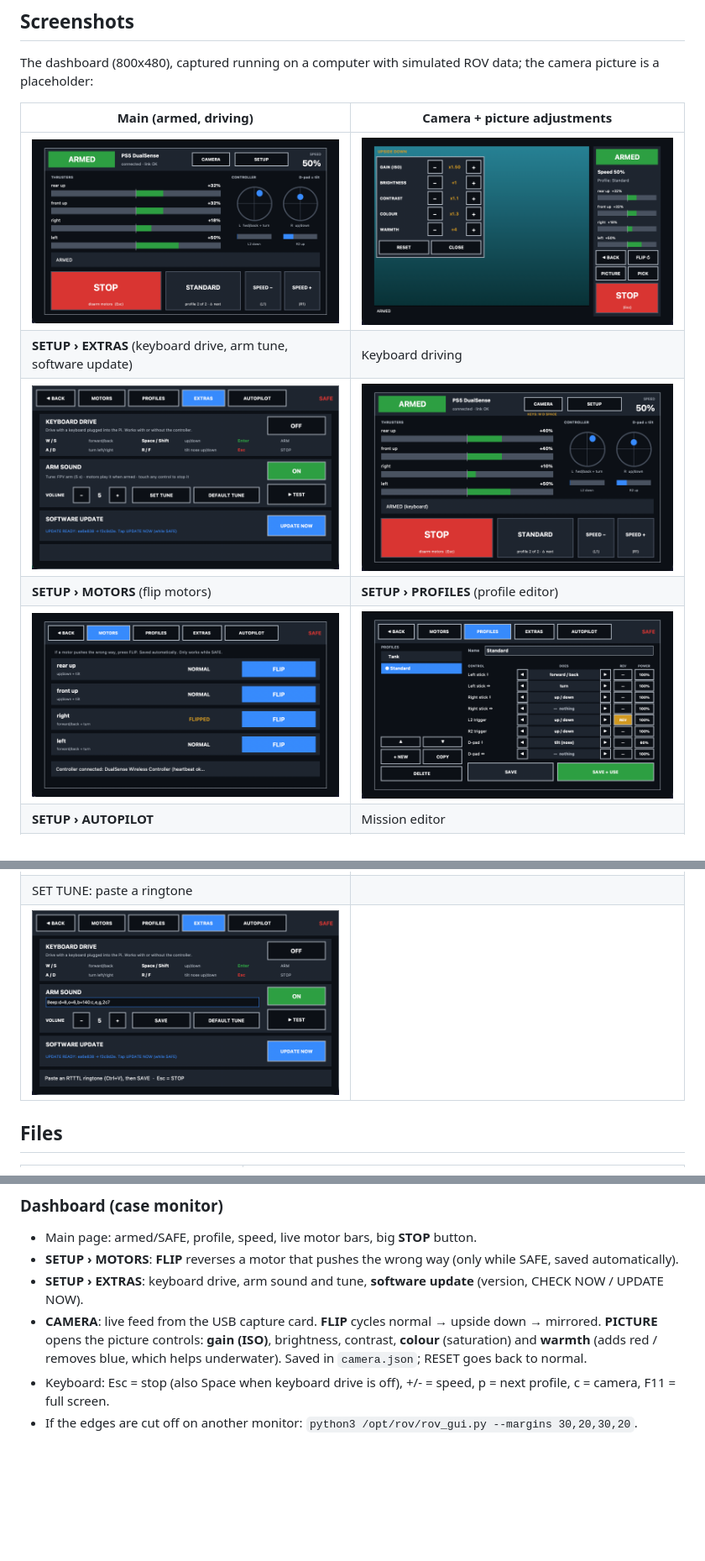
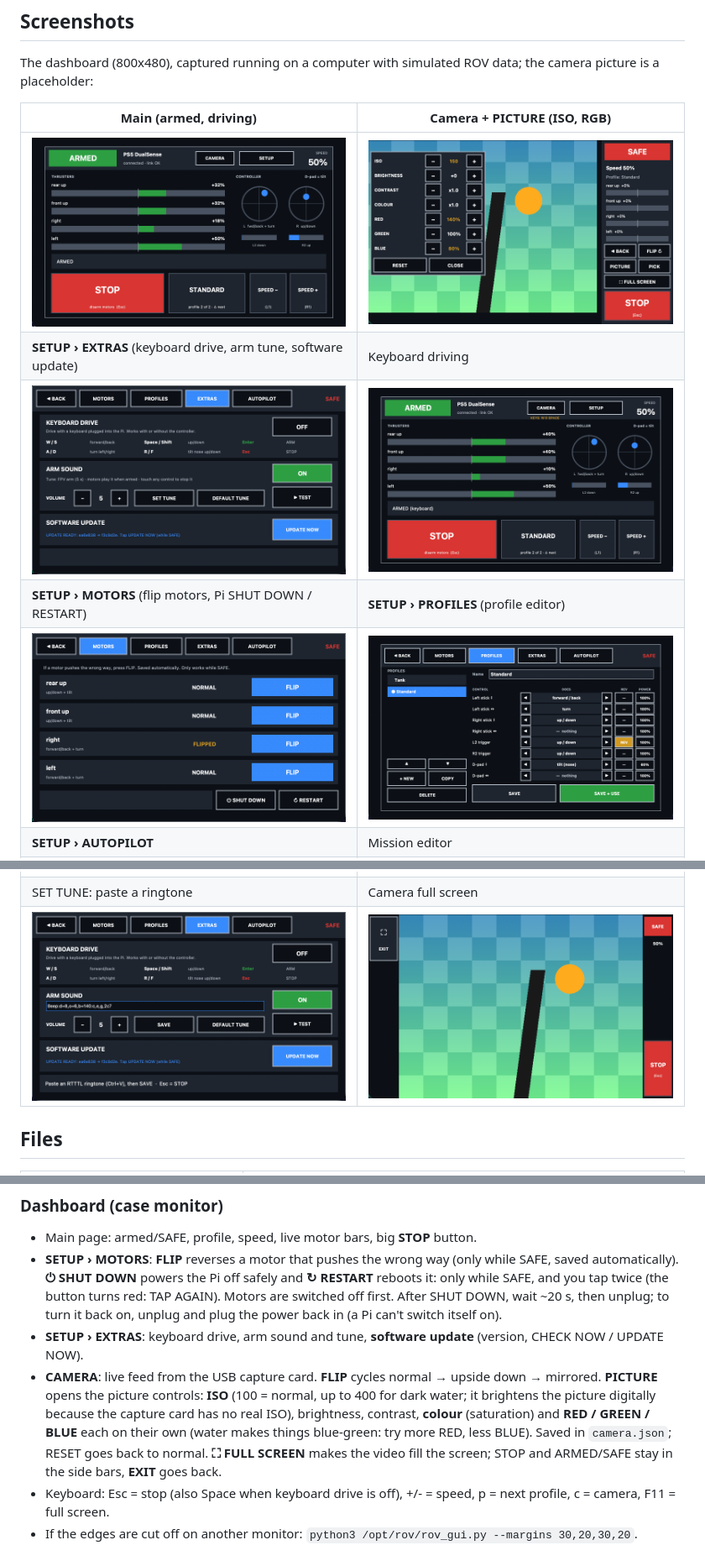
Before and after one commit to codemastervy/underwater-rov, a Markdown page: README.md, 3 parts joined by grey strips. Shown at 84% size. Drawn GitHub-style; pictures changed too: docs/screenshots/camera-full.png (added), docs/screenshots/camera.png, docs/screenshots/motors.png; blank space fills up the shorter version.

```diff
--- a/README.md
+++ b/README.md
@@ -21,12 +21,12 @@ curl -fsSL https://raw.githubusercontent.com/codemastervy/underwater-rov/main/se
 ## Screenshots
 The dashboard (800x480), captured running on a computer with simulated ROV data; the camera picture is a placeholder:
 
-| Main (armed, driving) | Camera + picture adjustments |
+| Main (armed, driving) | Camera + PICTURE (ISO, RGB) |
 |---|---|
 | ![Main page](docs/screenshots/main.png) | ![Camera page](docs/screenshots/camera.png) |
 | **SETUP › EXTRAS** (keyboard drive, arm tune, software update) | Keyboard driving |
 | ![Extras page](docs/screenshots/extras.png) | ![Keyboard driving](docs/screenshots/keyboard.png) |
-| **SETUP › MOTORS** (flip motors) | **SETUP › PROFILES** (profile editor) |
+| **SETUP › MOTORS** (flip motors, Pi SHUT DOWN / RESTART) | **SETUP › PROFILES** (profile editor) |
 | ![Motors page](docs/screenshots/motors.png) | ![Profiles page](docs/screenshots/profiles.png) |
 | **SETUP › AUTOPILOT** | Mission editor |
 | ![Autopilot page](docs/screenshots/autopilot.png) | ![Mission page](docs/screenshots/mission.png) |
@@ -34,8 +34,8 @@ The dashboard (800x480), captured running on a computer with simulated ROV data;
 | ![Autopilot OK](docs/screenshots/status-good.png) | ![Take control warning](docs/screenshots/alert.png) |
 | Line following (camera view) | PICK: click an object to follow its colour |
 | ![Line following](docs/screenshots/camera-line.png) | ![Pick a colour](docs/screenshots/camera-pick.png) |
-| SET TUNE: paste a ringtone | |
-| ![Set tune](docs/screenshots/extras-tune.png) | |
+| SET TUNE: paste a ringtone | Camera full screen |
+| ![Set tune](docs/screenshots/extras-tune.png) | ![Camera full screen](docs/screenshots/camera-full.png) |
 
 ## Files
 | File | What it is |
@@ -192,10 +192,16 @@ note so the props don't creep.
 ### Dashboard (case monitor)
 - Main page: armed/SAFE, profile, speed, live motor bars, big **STOP** button.
 - **SETUP › MOTORS**: **FLIP** reverses a motor that pushes the wrong way (only while SAFE, saved automatically).
+  **⏻ SHUT DOWN** powers the Pi off safely and **↻ RESTART** reboots it: only while SAFE, and you tap twice (the
+  button turns red: TAP AGAIN). Motors are switched off first. After SHUT DOWN, wait ~20 s, then unplug; to turn
+  it back on, unplug and plug the power back in (a Pi can't switch itself on).
 - **SETUP › EXTRAS**: keyboard drive, arm sound and tune, **software update** (version, CHECK NOW / UPDATE NOW).
 - **CAMERA**: live feed from the USB capture card. **FLIP** cycles normal → upside down → mirrored.
-  **PICTURE** opens the picture controls: **gain (ISO)**, brightness, contrast, **colour** (saturation) and **warmth**
-  (adds red / removes blue, which helps underwater). Saved in `camera.json`; RESET goes back to normal.
+  **PICTURE** opens the picture controls: **ISO** (100 = normal, up to 400 for dark water; it brightens the picture
+  digitally because the capture card has no real ISO), brightness, contrast, **colour** (saturation) and **RED / GREEN /
+  BLUE** each on their own (water makes things blue-green: try more RED, less BLUE). Saved in `camera.json`; RESET goes
+  back to normal. **⛶ FULL SCREEN** makes the video fill the screen; STOP and ARMED/SAFE stay in the side bars,
+  **EXIT** goes back.
 - Keyboard: Esc = stop (also Space when keyboard drive is off), +/- = speed, p = next profile, c = camera, F11 = full screen.
 - If the edges are cut off on another monitor: `python3 /opt/rov/rov_gui.py --margins 30,20,30,20`.
 
```
Also changed, not shown: 2 other files.
